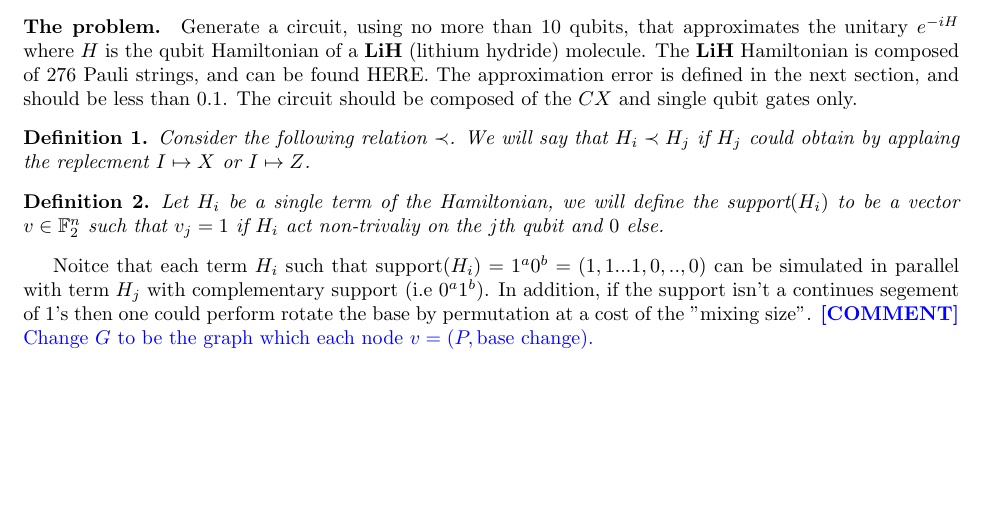
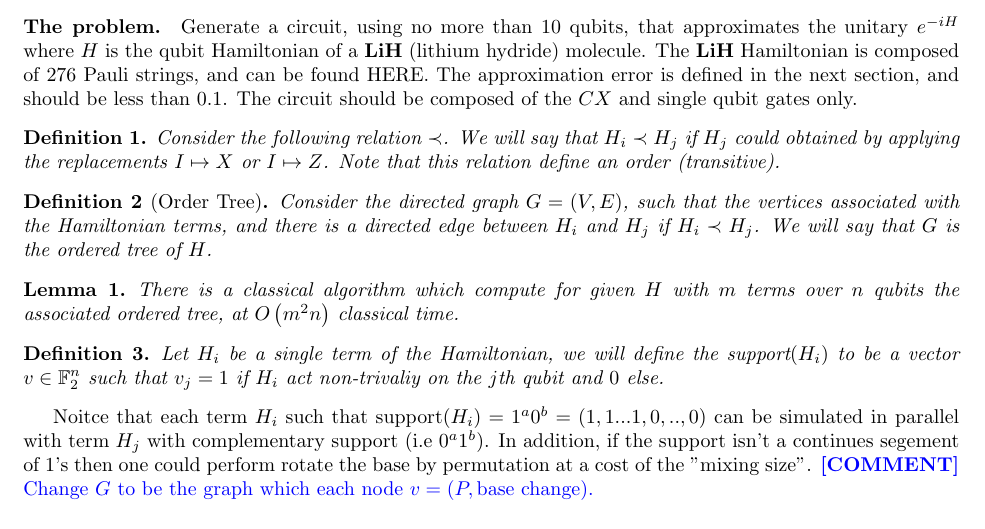
Before and after one commit to dudupo/Academic, a LaTeX paper (projects/Simulation_circuit_project/Classiq.tex): part of page 1 of 6, cut so that both start at the same text, the shorter picture padded with empty space. Compiled offline with pdfLaTeX.

Commit message:
compiling -Tue Feb 21 07:16:06 PM IST 2023

```diff
--- a/projects/Simulation_circuit_project/Classiq.tex
+++ b/projects/Simulation_circuit_project/Classiq.tex
@@ -65,9 +65,16 @@
 \paragraph{The problem.} Generate a circuit, using no more than \(10\) qubits, that approximates the unitary \(e^{-iH}\) where \(H\) is the qubit Hamiltonian of a \textbf{LiH} (lithium hydride) molecule. The \textbf{LiH} Hamiltonian is composed of 276 Pauli strings, and can be found HERE. The approximation error is defined in the next section, and should be less than \(0.1\). The circuit should be composed of the \(CX\) and single qubit gates only.
 
 \begin{definition}
-  Consider the following relation $\prec$. We will say that $H_{i} \prec H_{j}$ if $H_{j}$ could obtain by applaing the replecment $I \mapsto X  $ or $ I \mapsto Z$.
+  Consider the following relation $\prec$. We will say that $H_{i} \prec H_{j}$ if $H_{j}$ could obtained by applying the replacements $I \mapsto X  $ or $ I \mapsto Z$. Note that this relation define an order (transitive).
+\end{definition}
+\begin{definition}[Order Tree]
+  Consider the directed graph $G=\left( V,E \right)$, such that the vertices associated with the Hamiltonian terms, and there is a directed edge between $H_{i}$ and $H_{j}$ if $H_{i} \prec H_{j}$. We will say that $G$ is the ordered tree of $H$.
+\end{definition}
 
-\end{definition}
+\begin{lemma}
+  There is a classical algorithm which compute for given $H$ with $m$ terms over $n$ qubits the associated ordered tree, at $O\left( m^{2}n \right)$ classical time.
+\end{lemma}
+
 \begin{definition}
   Let \(H_{i}\) be a single term of the Hamiltonian, we will define the \( \text{support}(H_{i}) \) to be a vector \( v \in \mathbb{F}^{n}_2\) such that \(v_j = 1\) if \(H_{i}\) act non-trivaliy on the \(j\)th qubit and \(0\) else.
 \end{definition}
```
Also changed, not shown: projects/pdfs/Classiq.pdf.
